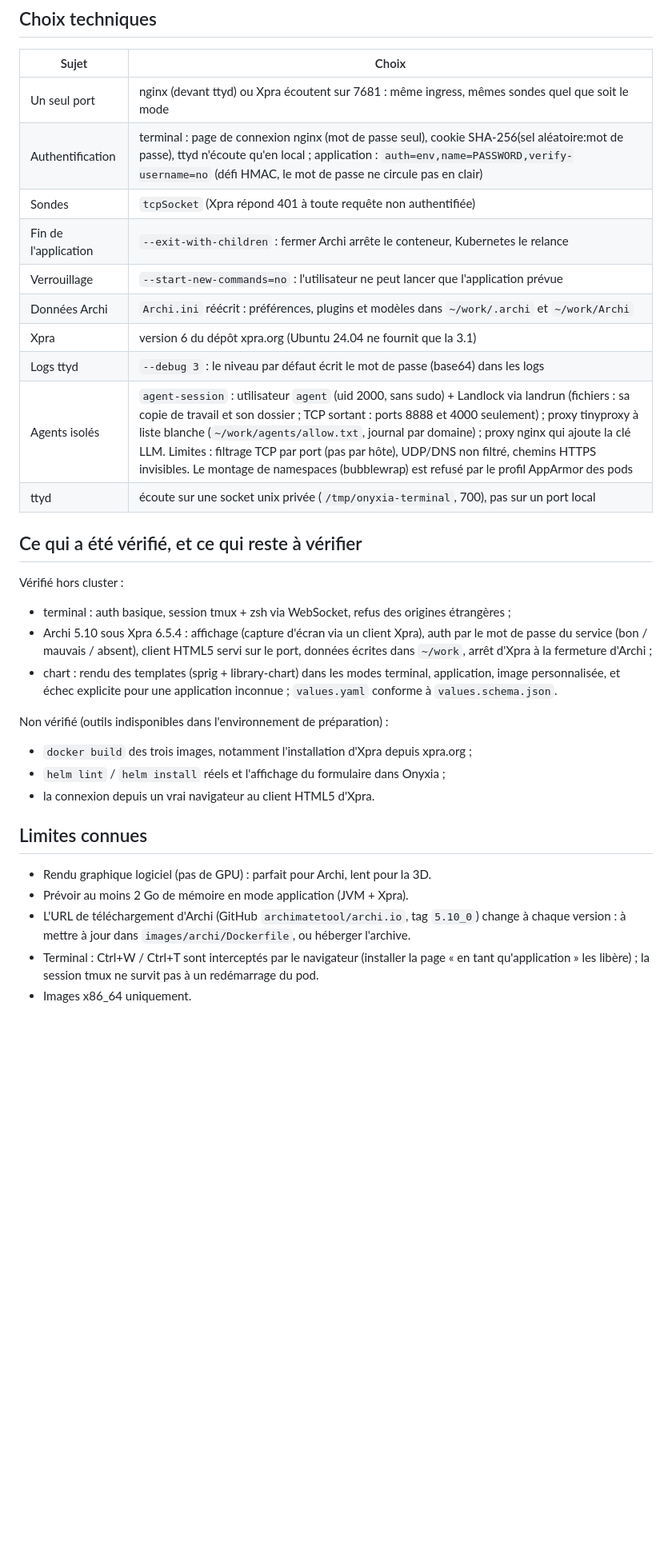
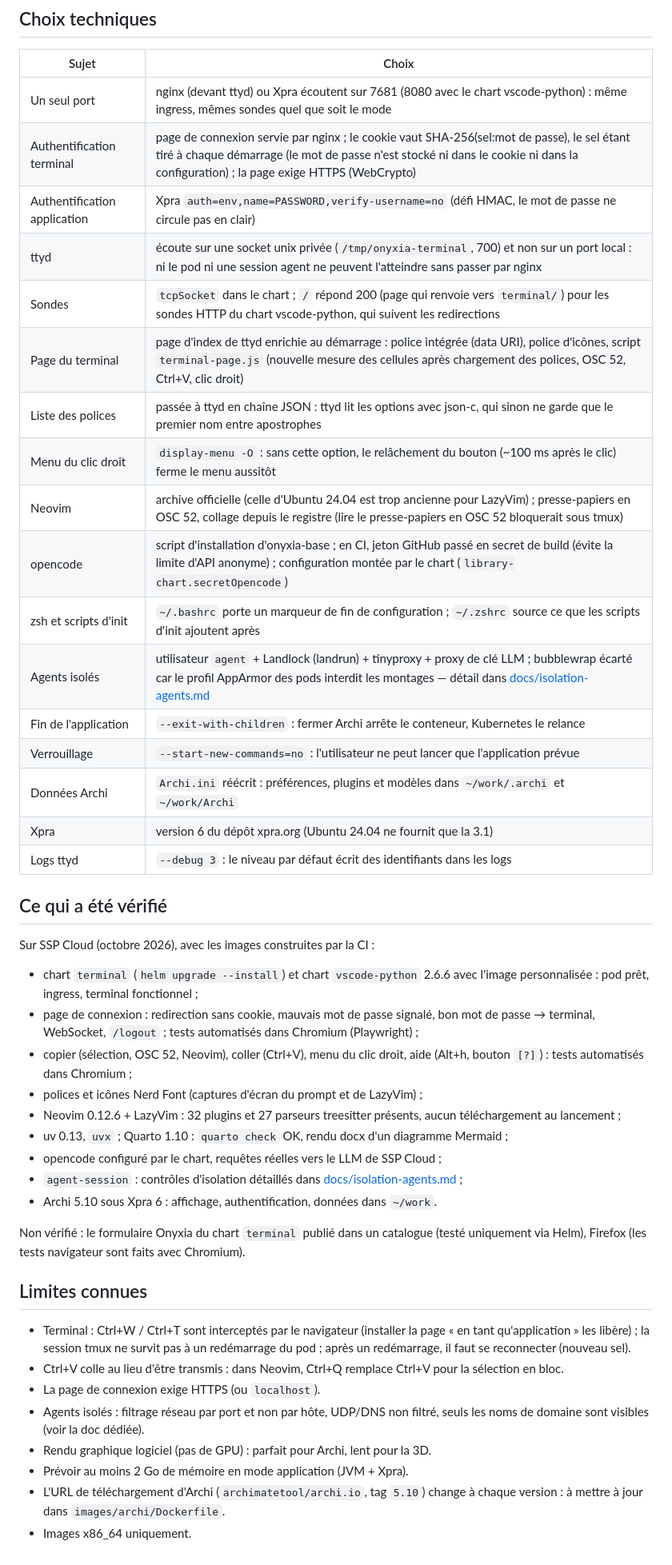
Before and after one commit to micedre/onyxia-terminal, a Markdown page: README.md, the part around one of its changes. Shown at 80% size. GitHub-like rendering; blank space fills up the shorter version.

```diff
--- a/README.md
+++ b/README.md
@@ -72,39 +142,58 @@ Le chart refuse de s'installer si l'application choisie n'est pas déclarée dan
 
 | Sujet | Choix |
 |---|---|
-| Un seul port | nginx (devant ttyd) ou Xpra écoutent sur 7681 : même ingress, mêmes sondes quel que soit le mode |
-| Authentification | terminal : page de connexion nginx (mot de passe seul), cookie SHA-256(sel aléatoire:mot de passe), ttyd n'écoute qu'en local ; application : `auth=env,name=PASSWORD,verify-username=no` (défi HMAC, le mot de passe ne circule pas en clair) |
-| Sondes | `tcpSocket` (Xpra répond 401 à toute requête non authentifiée) |
+| Un seul port | nginx (devant ttyd) ou Xpra écoutent sur 7681 (8080 avec le chart vscode-python) : même ingress, mêmes sondes quel que soit le mode |
+| Authentification terminal | page de connexion servie par nginx ; le cookie vaut SHA-256(sel:mot de passe), le sel étant tiré à chaque démarrage (le mot de passe n'est stocké ni dans le cookie ni dans la configuration) ; la page exige HTTPS (WebCrypto) |
+| Authentification application | Xpra `auth=env,name=PASSWORD,verify-username=no` (défi HMAC, le mot de passe ne circule pas en clair) |
+| ttyd | écoute sur une socket unix privée (`/tmp/onyxia-terminal`, 700) et non sur un port local : ni le pod ni une session agent ne peuvent l'atteindre sans passer par nginx |
+| Sondes | `tcpSocket` dans le chart ; `/` répond 200 (page qui renvoie vers `terminal/`) pour les sondes HTTP du chart vscode-python, qui suivent les redirections |
+| Page du terminal | page d'index de ttyd enrichie au démarrage : police intégrée (data URI), police d'icônes, script `terminal-page.js` (nouvelle mesure des cellules après chargement des polices, OSC 52, Ctrl+V, clic droit) |
+| Liste des polices | passée à ttyd en chaîne JSON : ttyd lit les options avec json-c, qui sinon ne garde que le premier nom entre apostrophes |
+| Menu du clic droit | `display-menu -O` : sans cette option, le relâchement du bouton (~100 ms après le clic) ferme le menu aussitôt |
+| Neovim | archive officielle (celle d'Ubuntu 24.04 est trop ancienne pour LazyVim) ; presse-papiers en OSC 52, collage depuis le registre (lire le presse-papiers en OSC 52 bloquerait sous tmux) |
+| opencode | script d'installation d'onyxia-base ; en CI, jeton GitHub passé en secret de build (évite la limite d'API anonyme) ; configuration montée par le chart (`library-chart.secretOpencode`) |
+| zsh et scripts d'init | `~/.bashrc` porte un marqueur de fin de configuration ; `~/.zshrc` source ce que les scripts d'init ajoutent après |
+| Agents isolés | utilisateur `agent` + Landlock (landrun) + tinyproxy + proxy de clé LLM ; bubblewrap écarté car le profil AppArmor des pods interdit les montages — détail dans [docs/isolation-agents.md](docs/isolation-agents.md) |
 | Fin de l'application | `--exit-with-children` : fermer Archi arrête le conteneur, Kubernetes le relance |
 | Verrouillage | `--start-new-commands=no` : l'utilisateur ne peut lancer que l'application prévue |
 | Données Archi | `Archi.ini` réécrit : préférences, plugins et modèles dans `~/work/.archi` et `~/work/Archi` |
 | Xpra | version 6 du dépôt xpra.org (Ubuntu 24.04 ne fournit que la 3.1) |
-| Logs ttyd | `--debug 3` : le niveau par défaut écrit le mot de passe (base64) dans les logs |
-| Agents isolés | `agent-session` : utilisateur `agent` (uid 2000, sans sudo) + Landlock via landrun (fichiers : sa copie de travail et son dossier ; TCP sortant : ports 8888 et 4000 seulement) ; proxy tinyproxy à liste blanche (`~/work/agents/allow.txt`, journal par domaine) ; proxy nginx qui ajoute la clé LLM. Limites : filtrage TCP par port (pas par hôte), UDP/DNS non filtré, chemins HTTPS invisibles. Le montage de namespaces (bubblewrap) est refusé par le profil AppArmor des pods |
-| ttyd | écoute sur une socket unix privée (`/tmp/onyxia-terminal`, 700), pas sur un port local |
+| Logs ttyd | `--debug 3` : le niveau par défaut écrit des identifiants dans les logs |
 
-## Ce qui a été vérifié, et ce qui reste à vérifier
+## Ce qui a été vérifié
 
-Vérifié hors cluster :
-- terminal : auth basique, session tmux + zsh via WebSocket, refus des origines étrangères ;
-- Archi 5.10 sous Xpra 6.5.4 : affichage (capture d'écran via un client Xpra), auth par
-  le mot de passe du service (bon / mauvais / absent), client HTML5 servi sur le port,
-  données écrites dans `~/work`, arrêt d'Xpra à la fermeture d'Archi ;
-- chart : rendu des templates (sprig + library-chart) dans les modes terminal, application,
-  image personnalisée, et échec explicite pour une application inconnue ;
-  `values.yaml` conforme à `values.schema.json`.
+Sur SSP Cloud (octobre 2026), avec les images construites par la CI :
 
-Non vérifié (outils indisponibles dans l'environnement de préparation) :
-- `docker build` des trois images, notamment l'installation d'Xpra depuis xpra.org ;
-- `helm lint` / `helm install` réels et l'affichage du formulaire dans Onyxia ;
-- la connexion depuis un vrai navigateur au client HTML5 d'Xpra.
+- chart `terminal` (`helm upgrade --install`) et chart `vscode-python` 2.6.6 avec l'image
+  personnalisée : pod prêt, ingress, terminal fonctionnel ;
+- page de connexion : redirection sans cookie, mauvais mot de passe signalé, bon mot de
+  passe → terminal, WebSocket, `/logout` ; tests automatisés dans Chromium (Playwright) ;
+- copier (sélection, OSC 52, Neovim), coller (Ctrl+V), menu du clic droit, aide (Alt+h,
+  bouton `[?]`) : tests automatisés dans Chromium ;
+- polices et icônes Nerd Font (captures d'écran du prompt et de LazyVim) ;
+- Neovim 0.12.6 + LazyVim : 32 plugins et 27 parseurs treesitter présents, aucun
+  téléchargement au lancement ;
+- uv 0.13, `uvx` ; Quarto 1.10 : `quarto check` OK, rendu docx d'un diagramme Mermaid ;
+- opencode configuré par le chart, requêtes réelles vers le LLM de SSP Cloud ;
+- `agent-session` : contrôles d'isolation détaillés dans
+  [docs/isolation-agents.md](docs/isolation-agents.md#vérifications) ;
+- Archi 5.10 sous Xpra 6 : affichage, authentification, données dans `~/work`.
+
+Non vérifié : le formulaire Onyxia du chart `terminal` publié dans un catalogue (testé
+uniquement via Helm), Firefox (les tests navigateur sont faits avec Chromium).
 
 ## Limites connues
 
+- Terminal : Ctrl+W / Ctrl+T sont interceptés par le navigateur (installer la page
+  « en tant qu'application » les libère) ; la session tmux ne survit pas à un
+  redémarrage du pod ; après un redémarrage, il faut se reconnecter (nouveau sel).
+- Ctrl+V colle au lieu d'être transmis : dans Neovim, Ctrl+Q remplace Ctrl+V pour la
+  sélection en bloc.
+- La page de connexion exige HTTPS (ou `localhost`).
+- Agents isolés : filtrage réseau par port et non par hôte, UDP/DNS non filtré, seuls
+  les noms de domaine sont visibles (voir la doc dédiée).
 - Rendu graphique logiciel (pas de GPU) : parfait pour Archi, lent pour la 3D.
 - Prévoir au moins 2 Go de mémoire en mode application (JVM + Xpra).
-- L'URL de téléchargement d'Archi (GitHub `archimatetool/archi.io`, tag `5.10_0`) change
-  à chaque version : à mettre à jour dans `images/archi/Dockerfile`, ou héberger l'archive.
-- Terminal : Ctrl+W / Ctrl+T sont interceptés par le navigateur (installer la page
-  « en tant qu'application » les libère) ; la session tmux ne survit pas à un redémarrage du pod.
+- L'URL de téléchargement d'Archi (`archimatetool/archi.io`, tag `5.10`) change à chaque
+  version : à mettre à jour dans `images/archi/Dockerfile`.
 - Images x86_64 uniquement.
```
Also changed, not shown: other parts of README.md (+84 -14 lines), docs/isolation-agents.md (added, +290 -0 lines).
